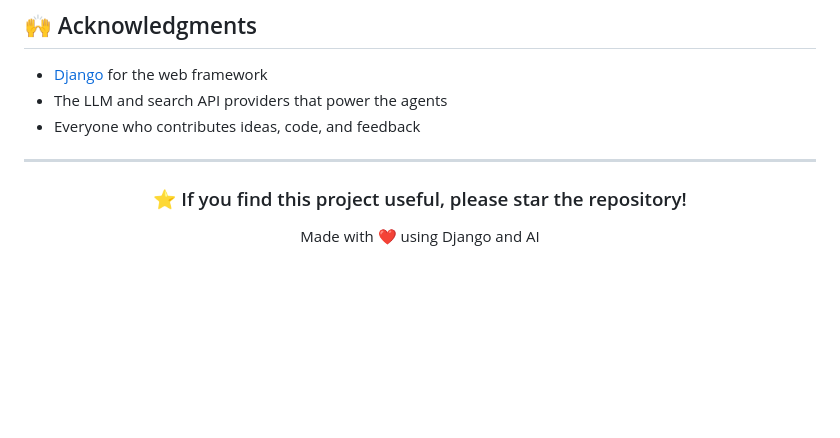
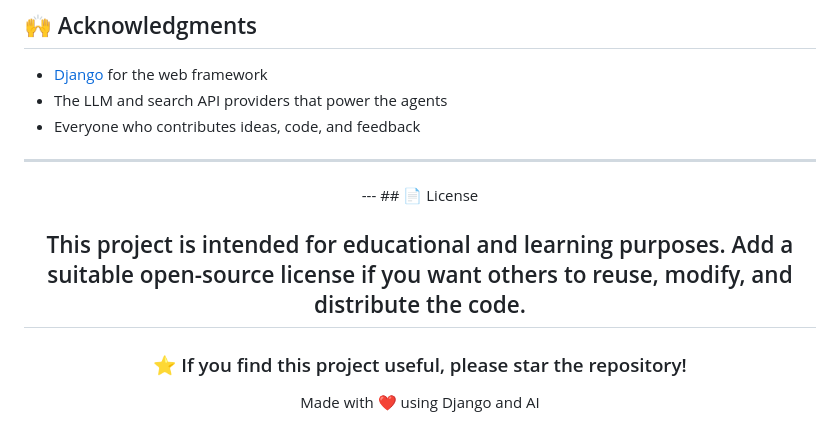
Before and after one commit to ahirraogaurav/MultiagentAi, a Markdown page: README.md, the part around the change. GitHub-like rendering; blank space fills up the shorter version.

```diff
--- a/README.md
+++ b/README.md
@@ -464,6 +464,11 @@ Research queries and reports are saved in your local database so you can view yo
 ---
 
 <div align="center">
+---
+## 📄 License
+
+This project is intended for educational and learning purposes. Add a suitable open-source license if you want others to reuse, modify, and distribute the code.
+---
 
 ### ⭐ If you find this project useful, please star the repository!
 
```
